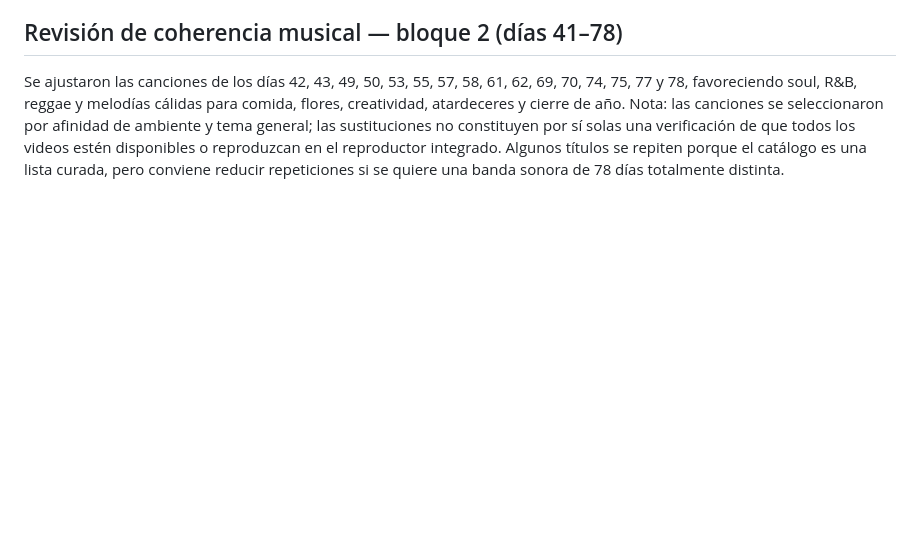
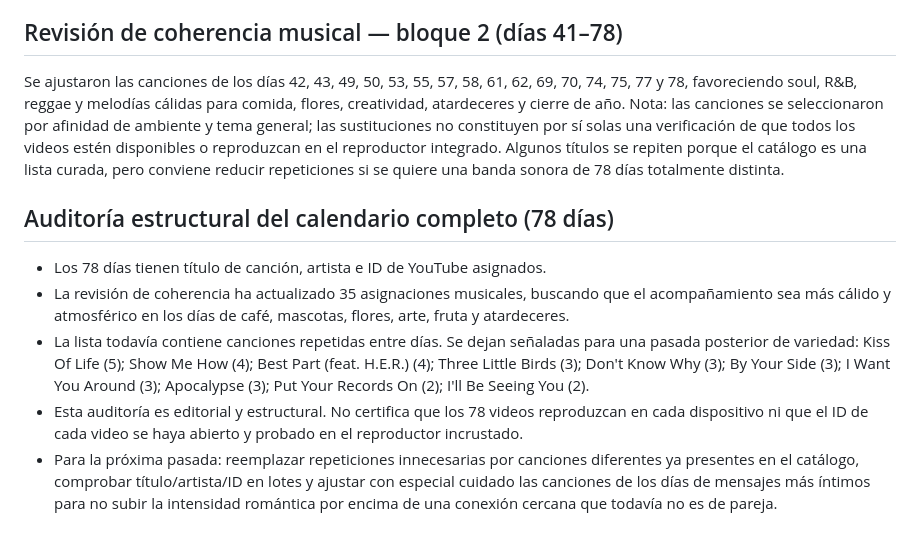
Before and after one commit to anhjs01/mismatachos, a Markdown page: AUDITORIA-MUSICAL.md, the part around the change. Rendered like a GitHub page; blank space fills up the shorter version.

Commit message:
Registrar auditoría estructural y repeticiones musicales

```diff
--- a/AUDITORIA-MUSICAL.md
+++ b/AUDITORIA-MUSICAL.md
@@ -78,3 +78,10 @@ Se ajustaron las canciones de los días 1, 2, 3, 4, 5, 6, 8, 11, 12, 17, 19, 24,
 ## Revisión de coherencia musical — bloque 2 (días 41–78)
 Se ajustaron las canciones de los días 42, 43, 49, 50, 53, 55, 57, 58, 61, 62, 69, 70, 74, 75, 77 y 78, favoreciendo soul, R&B, reggae y melodías cálidas para comida, flores, creatividad, atardeceres y cierre de año.
 Nota: las canciones se seleccionaron por afinidad de ambiente y tema general; las sustituciones no constituyen por sí solas una verificación de que todos los videos estén disponibles o reproduzcan en el reproductor integrado. Algunos títulos se repiten porque el catálogo es una lista curada, pero conviene reducir repeticiones si se quiere una banda sonora de 78 días totalmente distinta.
+
+## Auditoría estructural del calendario completo (78 días)
+- Los 78 días tienen título de canción, artista e ID de YouTube asignados.
+- La revisión de coherencia ha actualizado 35 asignaciones musicales, buscando que el acompañamiento sea más cálido y atmosférico en los días de café, mascotas, flores, arte, fruta y atardeceres.
+- La lista todavía contiene canciones repetidas entre días. Se dejan señaladas para una pasada posterior de variedad: Kiss Of Life (5); Show Me How (4); Best Part (feat. H.E.R.) (4); Three Little Birds (3); Don't Know Why (3); By Your Side (3); I Want You Around (3); Apocalypse (3); Put Your Records On (2); I'll Be Seeing You (2).
+- Esta auditoría es editorial y estructural. No certifica que los 78 videos reproduzcan en cada dispositivo ni que el ID de cada video se haya abierto y probado en el reproductor incrustado.
+- Para la próxima pasada: reemplazar repeticiones innecesarias por canciones diferentes ya presentes en el catálogo, comprobar título/artista/ID en lotes y ajustar con especial cuidado las canciones de los días de mensajes más íntimos para no subir la intensidad romántica por encima de una conexión cercana que todavía no es de pareja.
```
